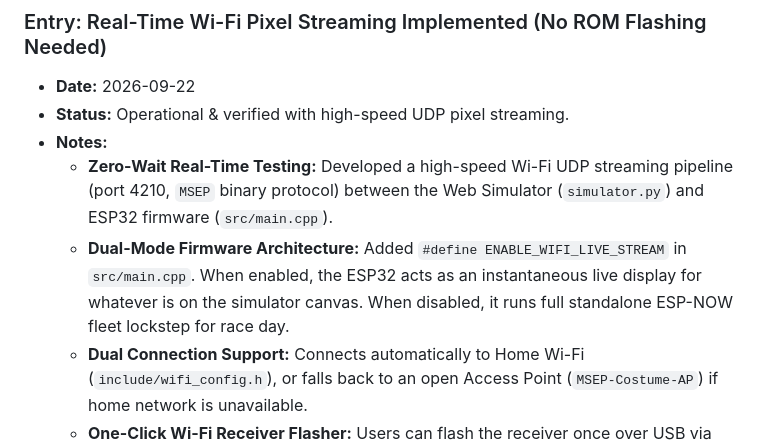
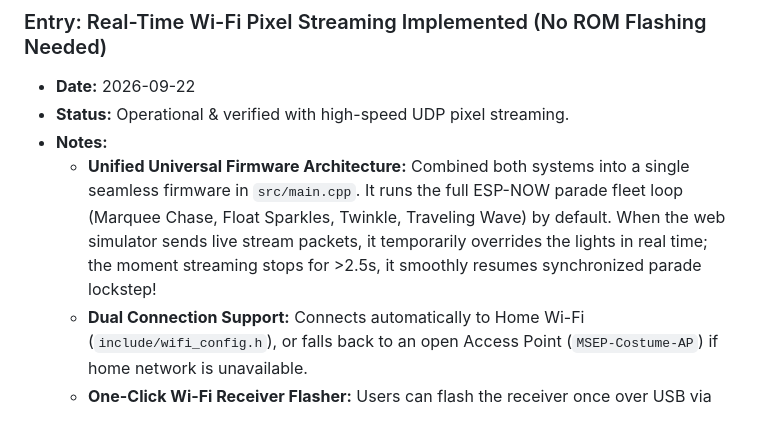
Before and after one commit to kidmd/WDW-costumes, a Markdown page: PROJECT_PROGRESS.md, the part around the change. Drawn GitHub-style; blank space fills up the shorter version.

Commit message:
docs: update progress log with automatic runtime fallback details

```diff
--- a/PROJECT_PROGRESS.md
+++ b/PROJECT_PROGRESS.md
@@ -97,8 +97,7 @@ This project coordinates synchronized, addressable LED lighting across **7 runne
 * **Date:** 2026-09-22
 * **Status:** Operational & verified with high-speed UDP pixel streaming.
 * **Notes:**
-  * **Zero-Wait Real-Time Testing:** Developed a high-speed Wi-Fi UDP streaming pipeline (port 4210, `MSEP` binary protocol) between the Web Simulator (`simulator.py`) and ESP32 firmware (`src/main.cpp`).
-  * **Dual-Mode Firmware Architecture:** Added `#define ENABLE_WIFI_LIVE_STREAM` in `src/main.cpp`. When enabled, the ESP32 acts as an instantaneous live display for whatever is on the simulator canvas. When disabled, it runs full standalone ESP-NOW fleet lockstep for race day.
+  * **Unified Universal Firmware Architecture:** Combined both systems into a single seamless firmware in `src/main.cpp`. It runs the full ESP-NOW parade fleet loop (Marquee Chase, Float Sparkles, Twinkle, Traveling Wave) by default. When the web simulator sends live stream packets, it temporarily overrides the lights in real time; the moment streaming stops for >2.5s, it smoothly resumes synchronized parade lockstep!
   * **Dual Connection Support:** Connects automatically to Home Wi-Fi (`include/wifi_config.h`), or falls back to an open Access Point (`MSEP-Costume-AP`) if home network is unavailable.
   * **One-Click Wi-Fi Receiver Flasher:** Users can flash the receiver once over USB via the simulator UI (`⚙️` settings dialog), then unplug the USB and power the ESP32 from a 5V/2A wall charger across the room forever while testing designs!
   * **Simulator UI Integration:** Added a "📡 Real-Time Wi-Fi Stream" dock with a live stream toggle button, pulsing connection status indicator, and automated 30 FPS pixel transmission.
```
